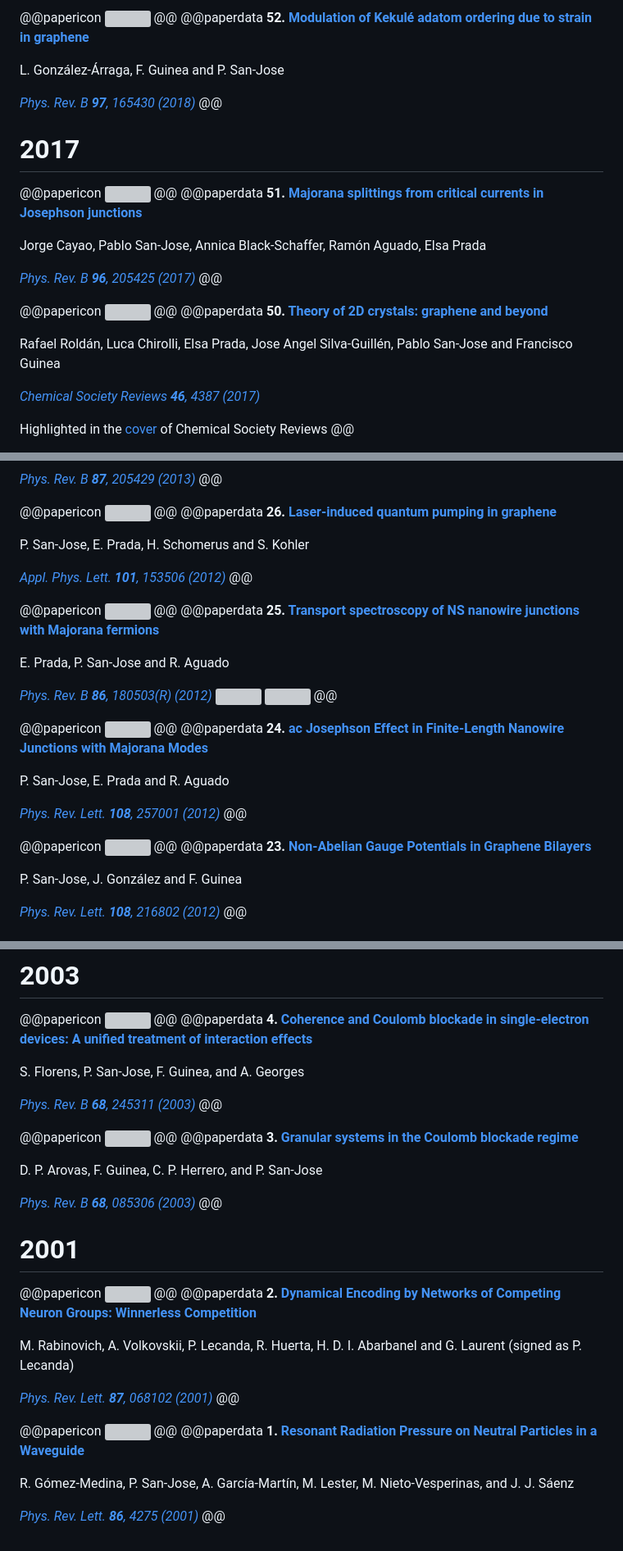
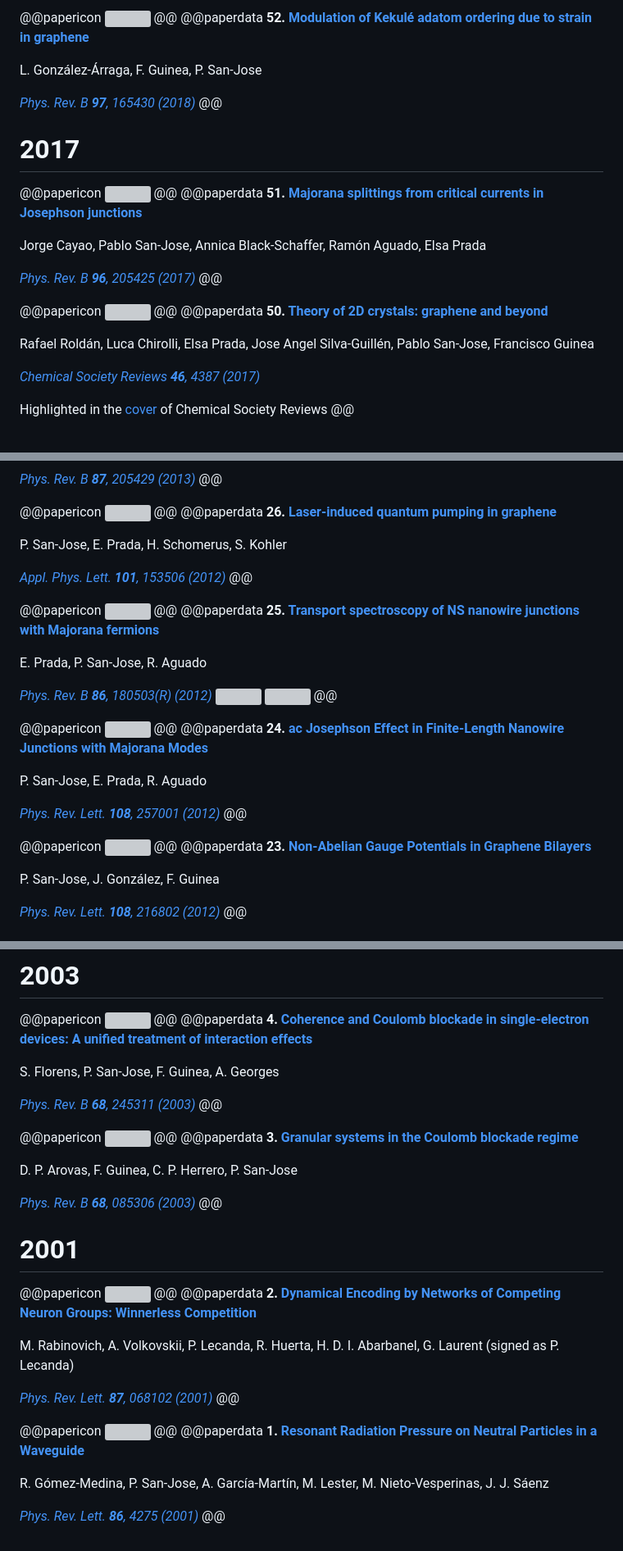
Before and after one commit to pablosanjose/pablosanjose.github.io, a Markdown page: publications.md, 3 parts joined by grey strips. Shown at 82% size. Drawn GitHub-style; grey boxes are pictures that could not be loaded.

```diff
--- a/publications.md
+++ b/publications.md
@@ -225,7 +225,7 @@ M. T. Deng, S. Vaitiekénas, E. Prada, P. San-Jose, J. Nygård, P. Krogstrup, R.
 @@paperdata
 **52. [Modulation of Kekulé adatom ordering due to strain in graphene](https://arxiv.org/abs/1711.07902)**
 
-L. González-Árraga, F. Guinea and P. San-Jose
+L. González-Árraga, F. Guinea, P. San-Jose
 
 *[Phys. Rev. B **97**, 165430 (2018)](https://link.aps.org/doi/10.1103/PhysRevB.97.165430)*
 @@
@@ -245,7 +245,7 @@ Jorge Cayao, Pablo San-Jose, Annica Black-Schaffer, Ramón Aguado, Elsa Prada
 @@paperdata
 **50. [Theory of 2D crystals: graphene and beyond](https://arxiv.org/abs/1703.07200 )**
 
-Rafael Roldán, Luca Chirolli, Elsa Prada, Jose Angel Silva-Guillén, Pablo San-Jose and Francisco Guinea
+Rafael Roldán, Luca Chirolli, Elsa Prada, Jose Angel Silva-Guillén, Pablo San-Jose, Francisco Guinea
 
 *[Chemical Society Reviews **46**, 4387 (2017)](http://pubs.rsc.org/en/Content/ArticleLanding/2017/CS/C7CS00210F#!divAbstract)*
 
@@ -479,7 +479,7 @@ T. Löfwander, P. San-Jose, E. Prada
 @@paperdata
 **26. [Laser-induced quantum pumping in graphene](http://arxiv.org/abs/1206.4411)**
 
-P. San-Jose, E. Prada, H. Schomerus and S. Kohler
+P. San-Jose, E. Prada, H. Schomerus, S. Kohler
 
 *[Appl. Phys. Lett. **101**, 153506 (2012)](http://dx.doi.org/10.1063/1.4758695)*
 @@
@@ -488,7 +488,7 @@ P. San-Jose, E. Prada, H. Schomerus and S. Kohler
 @@paperdata
 **25. [Transport spectroscopy of NS nanowire junctions with Majorana fermions](http://arxiv.org/abs/1203.4488)**
 
-E. Prada, P. San-Jose and R. Aguado
+E. Prada, P. San-Jose, R. Aguado
 
 *[Phys. Rev. B **86**, 180503(R) (2012)](http://link.aps.org/doi/10.1103/PhysRevB.86.180503)* [![](/assets/icons/editor.jpg)](http://prb.aps.org/toc/PRB/v86/i18#highlighted-articles) ![](/assets/icons/rapid.gif)
 @@
@@ -497,7 +497,7 @@ E. Prada, P. San-Jose and R. Aguado
 @@paperdata
 **24. [ac Josephson Effect in Finite-Length Nanowire Junctions with Majorana Modes](http://arxiv.org/abs/1112.5983)**
 
-P. San-Jose, E. Prada and R. Aguado
+P. San-Jose, E. Prada, R. Aguado
 
 *[Phys. Rev. Lett. **108**, 257001 (2012)](http://link.aps.org/doi/10.1103/PhysRevLett.108.257001)*
 @@
@@ -506,7 +506,7 @@ P. San-Jose, E. Prada and R. Aguado
 @@paperdata
 **23. [Non-Abelian Gauge Potentials in Graphene Bilayers](http://arxiv.org/abs/1110.2883)**
 
-P. San-Jose, J. González and F. Guinea
+P. San-Jose, J. González, F. Guinea
 
 *[Phys. Rev. Lett. **108**, 216802 (2012)](http://link.aps.org/doi/10.1103/PhysRevLett.108.216802)*
 @@
@@ -702,7 +702,7 @@ P. San-Jose, T. Martin, F. Guinea
 @@paperdata
 **4. [Coherence and Coulomb blockade in single-electron devices: A unified treatment of interaction effects](http://www.arxiv.org/abs/cond-mat/0307207)**
 
-S. Florens, P. San-Jose, F. Guinea, and A. Georges
+S. Florens, P. San-Jose, F. Guinea, A. Georges
 
 *[Phys. Rev. B **68**, 245311 (2003)](http://link.aps.org/abstract/PRB/v68/e245311)*
 @@
@@ -711,7 +711,7 @@ S. Florens, P. San-Jose, F. Guinea, and A. Georges
 @@paperdata
 **3. [Granular systems in the Coulomb blockade regime](http://www.arxiv.org/abs/cond-mat/0211686)**
 
-D. P. Arovas, F. Guinea, C. P. Herrero, and P. San-Jose
+D. P. Arovas, F. Guinea, C. P. Herrero, P. San-Jose
 
 *[Phys. Rev. B **68**, 085306 (2003)](http://link.aps.org/abstract/PRB/v68/e085306)*
 @@
@@ -722,7 +722,7 @@ D. P. Arovas, F. Guinea, C. P. Herrero, and P. San-Jose
 @@paperdata
 **2. [Dynamical Encoding by Networks of Competing Neuron Groups: Winnerless Competition](http://link.aps.org/abstract/PRL/v87/e068102)**
 
-M. Rabinovich, A. Volkovskii, P. Lecanda, R. Huerta, H. D. I. Abarbanel and G. Laurent
+M. Rabinovich, A. Volkovskii, P. Lecanda, R. Huerta, H. D. I. Abarbanel, G. Laurent
 (signed as P. Lecanda)
 
 *[Phys. Rev. Lett. **87**, 068102 (2001)](http://link.aps.org/abstract/PRL/v87/e068102)*
@@ -732,7 +732,7 @@ M. Rabinovich, A. Volkovskii, P. Lecanda, R. Huerta, H. D. I. Abarbanel and G. L
 @@paperdata
 **1. [Resonant Radiation Pressure on Neutral Particles in a Waveguide](http://arxiv.org/abs/physics/0103017)**
 
-R. Gómez-Medina, P. San-Jose, A. García-Martín, M. Lester, M. Nieto-Vesperinas, and J. J. Sáenz
+R. Gómez-Medina, P. San-Jose, A. García-Martín, M. Lester, M. Nieto-Vesperinas, J. J. Sáenz
 
 *[Phys. Rev. Lett. **86**, 4275 (2001)](http://link.aps.org/abstract/PRL/v86/p4275)*
 @@
```
Also changed, not shown: other parts of publications.md (+5 -5 lines).
